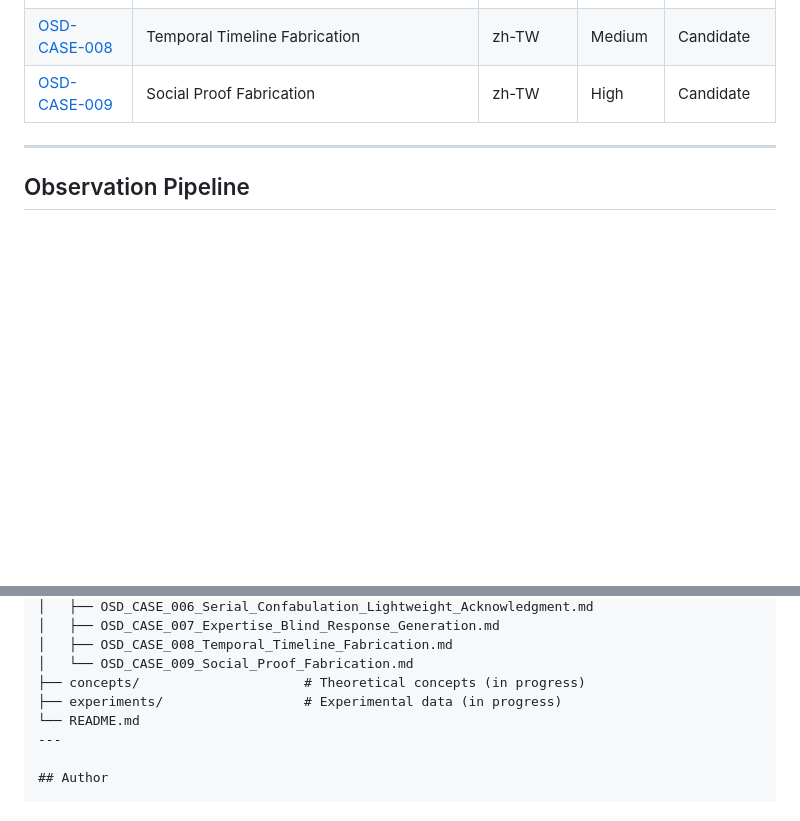
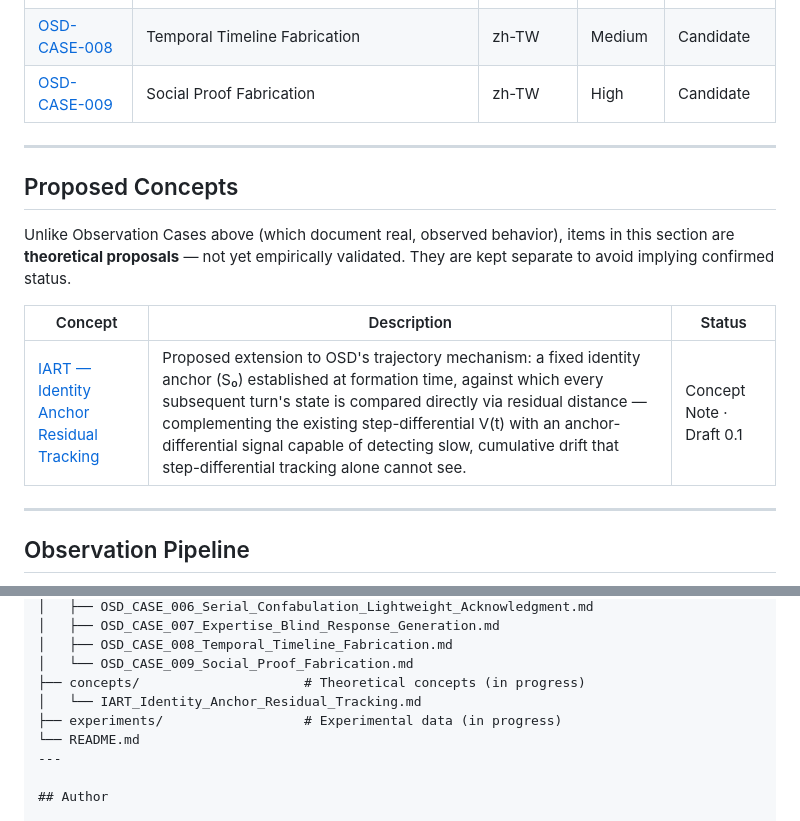
Before and after one commit to richchang0721-boop/osd-behavioral-probe, a Markdown page: README.md, 2 parts joined by grey strips. GitHub-like rendering; blank space fills up the shorter version.

Commit message:
update new README,md

```diff
--- a/README.md
+++ b/README.md
@@ -108,6 +108,16 @@ Shared primitives: **State**, **Trajectory**, **Transition**
 | [OSD-CASE-009](observations/OSD_CASE_009_Social_Proof_Fabrication.md) | Social Proof Fabrication | zh-TW | High | Candidate |
 ---
 
+## Proposed Concepts
+
+Unlike Observation Cases above (which document real, observed behavior), items in this section are **theoretical proposals** — not yet empirically validated. They are kept separate to avoid implying confirmed status.
+
+| Concept | Description | Status |
+|---------|-------------|--------|
+| [IART — Identity Anchor Residual Tracking](concepts/IART_Identity_Anchor_Residual_Tracking.md) | Proposed extension to OSD's trajectory mechanism: a fixed identity anchor (S₀) established at formation time, against which every subsequent turn's state is compared directly via residual distance — complementing the existing step-differential V(t) with an anchor-differential signal capable of detecting slow, cumulative drift that step-differential tracking alone cannot see. | Concept Note · Draft 0.1 |
+
+---
+
 ## Observation Pipeline
 
 Conversation
@@ -195,6 +205,7 @@ osd-behavioral-probe/
 │   ├── OSD_CASE_008_Temporal_Timeline_Fabrication.md
 │   └── OSD_CASE_009_Social_Proof_Fabrication.md
 ├── concepts/                     # Theoretical concepts (in progress)
+│   └── IART_Identity_Anchor_Residual_Tracking.md
 ├── experiments/                  # Experimental data (in progress)
 └── README.md
 ---
```
